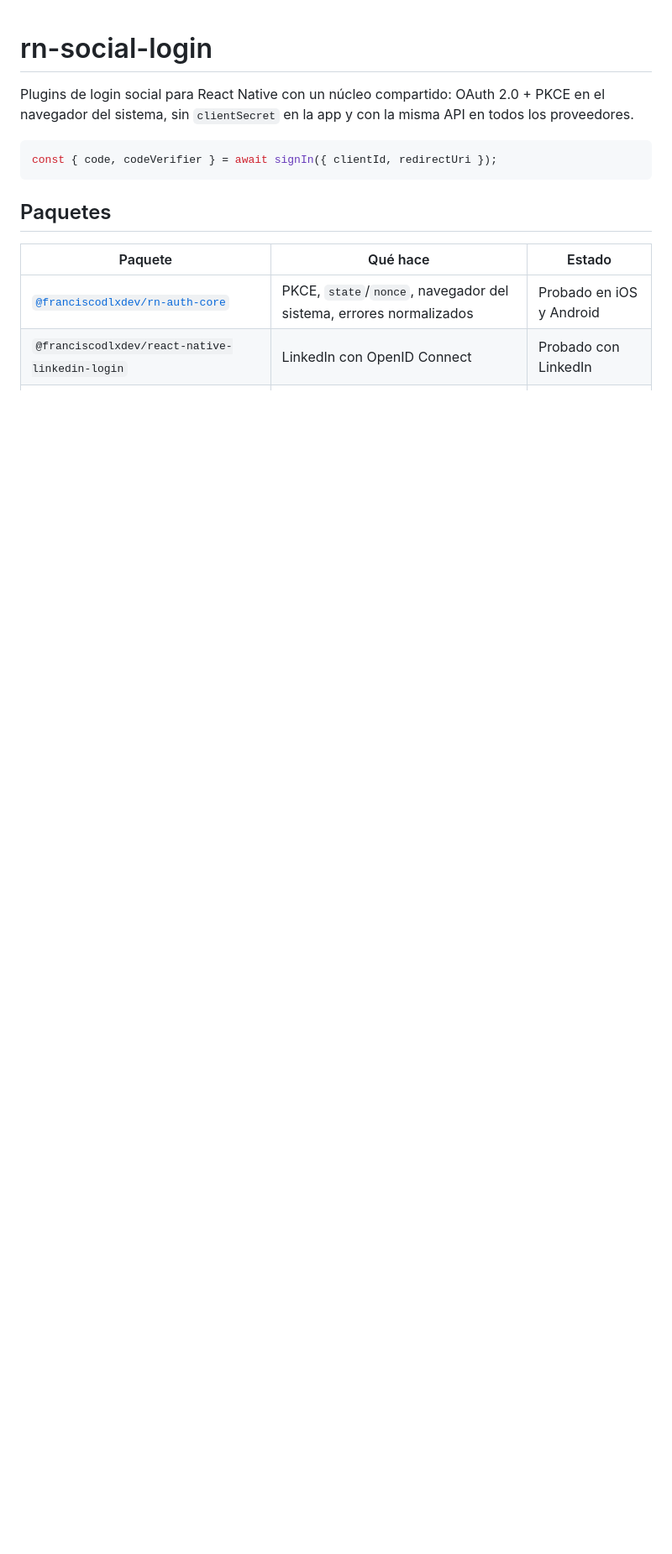
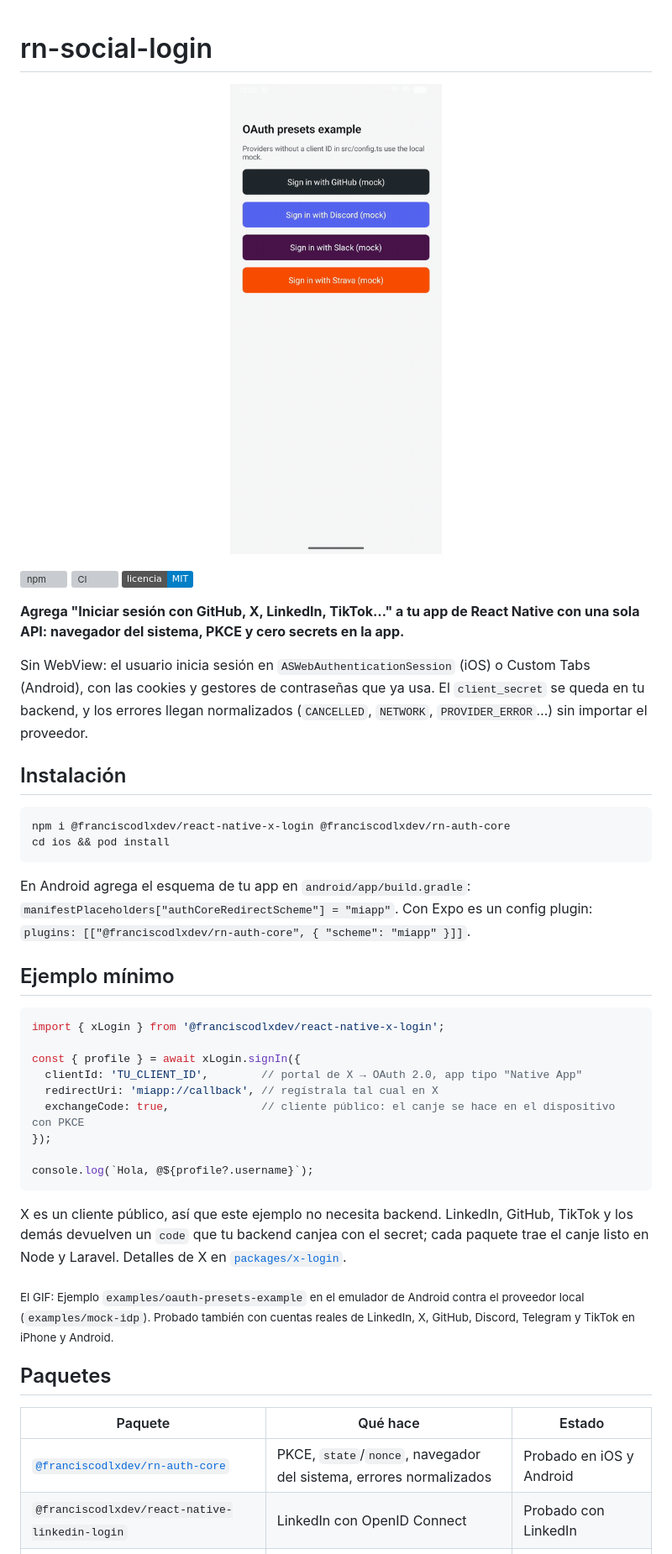
Before and after one commit to franciscodlx/rn-social-login, a Markdown page: README.md, the part around one of its changes. Shown at 84% size. Drawn GitHub-style; pictures changed too: .github/assets/demo.gif (added); badges without logos; blank space fills up the shorter version; grey boxes are pictures that could not be loaded.

Commit message:
docs: README con demo, plantillas de issues, CHANGELOG e imagen social

````diff
--- a/README.md
+++ b/README.md
@@ -1,10 +1,45 @@
 # rn-social-login
 
-Plugins de login social para React Native con un núcleo compartido: OAuth 2.0 + PKCE en el navegador del sistema, sin `clientSecret` en la app y con la misma API en todos los proveedores.
+<p align="center">
+  <img src=".github/assets/demo.gif" width="280" alt="Demo en Android: iniciar sesión con GitHub y Discord">
+</p>
+
+<p align="center">
+
+[![npm](https://img.shields.io/npm/v/@franciscodlxdev/rn-auth-core?label=npm&color=cb3837)](https://www.npmjs.com/package/@franciscodlxdev/rn-auth-core) [![CI](https://github.com/franciscodlx/rn-social-login/actions/workflows/ci.yml/badge.svg)](https://github.com/franciscodlx/rn-social-login/actions/workflows/ci.yml) [![Licencia MIT](https://img.shields.io/badge/licencia-MIT-blue.svg)](LICENSE)
+
+</p>
+
+**Agrega "Iniciar sesión con GitHub, X, LinkedIn, TikTok…" a tu app de React Native con una sola API: navegador del sistema, PKCE y cero secrets en la app.**
+
+Sin WebView: el usuario inicia sesión en `ASWebAuthenticationSession` (iOS) o Custom Tabs (Android), con las cookies y gestores de contraseñas que ya usa. El `client_secret` se queda en tu backend, y los errores llegan normalizados (`CANCELLED`, `NETWORK`, `PROVIDER_ERROR`…) sin importar el proveedor.
+
+## Instalación
+
+```sh
+npm i @franciscodlxdev/react-native-x-login @franciscodlxdev/rn-auth-core
+cd ios && pod install
+```
+
+En Android agrega el esquema de tu app en `android/app/build.gradle`: `manifestPlaceholders["authCoreRedirectScheme"] = "miapp"`. Con Expo es un config plugin: `plugins: [["@franciscodlxdev/rn-auth-core", { "scheme": "miapp" }]]`.
+
+## Ejemplo mínimo
 
 ```ts
-const { code, codeVerifier } = await signIn({ clientId, redirectUri });
+import { xLogin } from '@franciscodlxdev/react-native-x-login';
+
+const { profile } = await xLogin.signIn({
+  clientId: 'TU_CLIENT_ID',        // portal de X → OAuth 2.0, app tipo "Native App"
+  redirectUri: 'miapp://callback', // regístrala tal cual en X
+  exchangeCode: true,              // cliente público: el canje se hace en el dispositivo con PKCE
+});
+
+console.log(`Hola, @${profile?.username}`);
 ```
+
+X es un cliente público, así que este ejemplo no necesita backend. LinkedIn, GitHub, TikTok y los demás devuelven un `code` que tu backend canjea con el secret; cada paquete trae el canje listo en Node y Laravel. Detalles de X en [`packages/x-login`](packages/x-login).
+
+<sub>El GIF: Ejemplo `examples/oauth-presets-example` en el emulador de Android contra el proveedor local (`examples/mock-idp`). Probado también con cuentas reales de LinkedIn, X, GitHub, Discord, Telegram y TikTok en iPhone y Android.</sub>
 
 ## Paquetes
 
````
Also changed, not shown: other parts of README.md (+16 -4 lines), .github/PULL_REQUEST_TEMPLATE.md (added, +18 -0 lines), CHANGELOG.md (added, +16 -0 lines), packages/auth-core/README.md (+2 -0 lines), .github/assets/social-preview.png (added), 9 other files.
